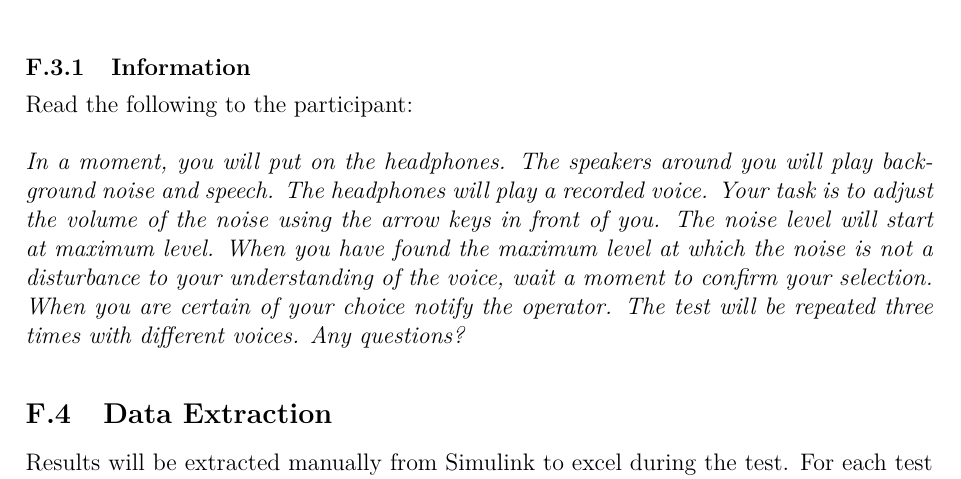
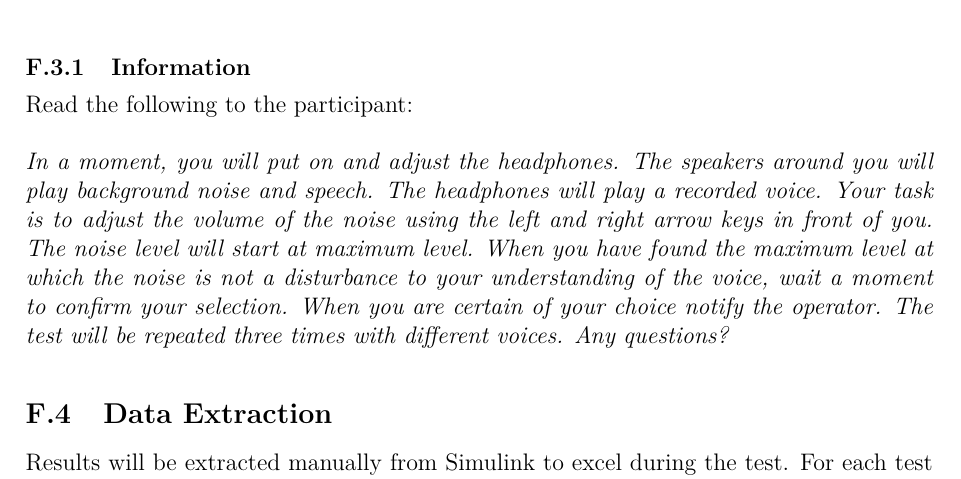
Before and after one commit to DieUbermensch/AAT7, a LaTeX thesis (Article/main.tex, which reads Journal/Experiments/NoiseAttenuation.tex): part of page 14 of 15, cut so that both start at the same text. Compiled offline with pdfLaTeX.

Commit message:
don't know what I did - nothing??

```diff
--- a/Journal/Experiments/NoiseAttenuation.tex
+++ b/Journal/Experiments/NoiseAttenuation.tex
@@ -72,7 +72,7 @@ The same method is used is used to find the SPL of the sound in the headphones.
 \subsubsection{Information}\label{subsubsec:attenuationInformation}
 Read the following to the participant:
 
-\textit{In a moment, you will put on the headphones. The speakers around you will play background noise and speech. The headphones will play a recorded voice. Your task is to adjust the volume of the noise using the arrow keys in front of you. The noise level will start at maximum level. When you have found the maximum level at which the noise is not a disturbance to your understanding of the voice, wait a moment to confirm your selection. When you are certain of your choice notify the operator. The test will be repeated three times with different voices. Any questions?}
+\textit{In a moment, you will put on and adjust the headphones. The speakers around you will play background noise and speech. The headphones will play a recorded voice. Your task is to adjust the volume of the noise using the left and right arrow keys in front of you. The noise level will start at maximum level. When you have found the maximum level at which the noise is not a disturbance to your understanding of the voice, wait a moment to confirm your selection. When you are certain of your choice notify the operator. The test will be repeated three times with different voices. Any questions?}
 
 % Why is this repeated in a different wording? In this section??
 %\begin{enumerate}
```
